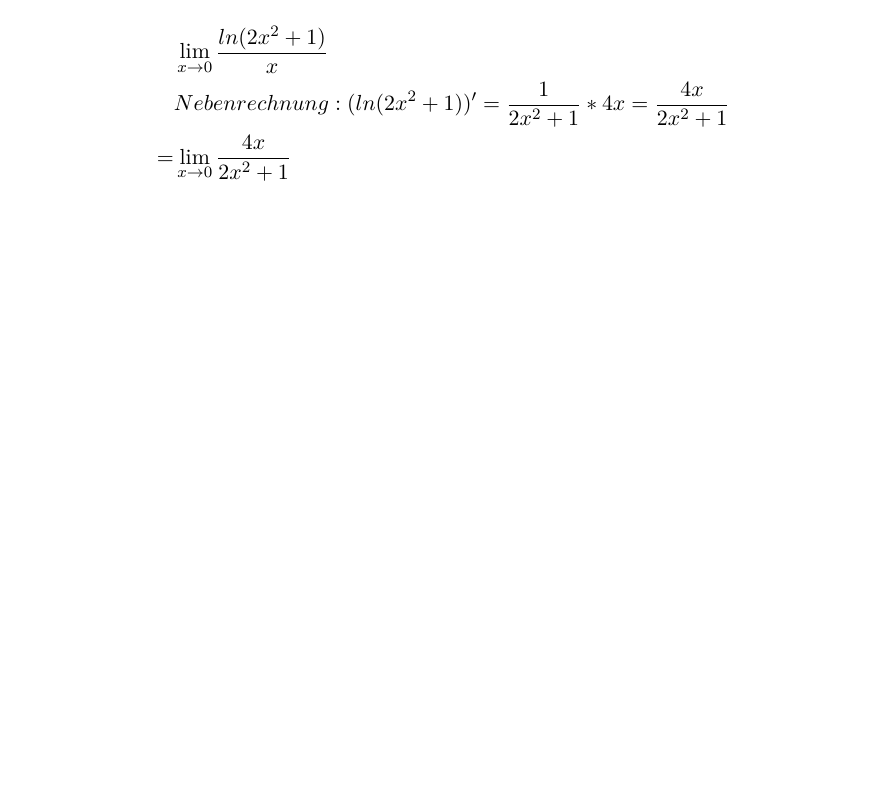
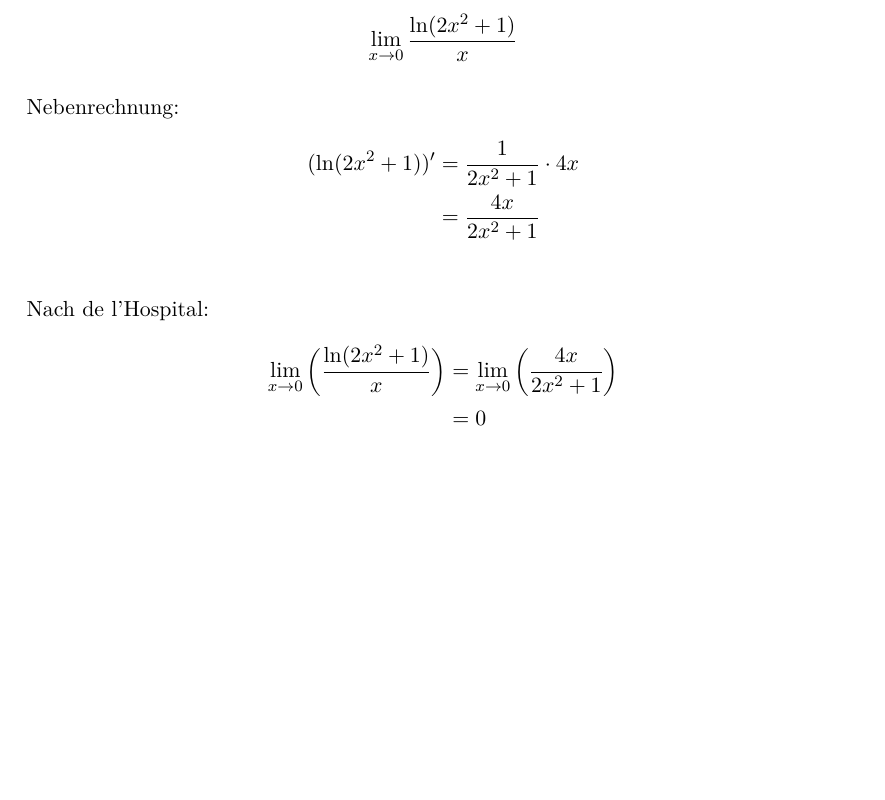
Before and after one commit to xamoeY/uni, a LaTeX problem sheet (ala/Homework-2012-06-21.tex): part of page 7 of 9, cut so that both start at the same text, the shorter picture padded with empty space. Compiled offline with pdfLaTeX; an older LaTeX class or package is replaced by its successor.

Commit message:
3.c) in schöner (überarbeitet)

```diff
--- a/ala/Homework-2012-06-21.tex
+++ b/ala/Homework-2012-06-21.tex
@@ -170,11 +170,16 @@ T_3(x)& = 1 + \frac 1 5 x - \frac 1 {50} x^2 + \frac 1 {125} x^3
 = &-\frac{1}{5}
 \end{align}
 \subsection{c)}
+\[\lim_{x\to 0} \frac {\ln(2x^2 + 1)} {x}\] \\
+Nebenrechnung:
 \begin{align}
-&\lim_{x\to 0} \frac {ln(2x^2 + 1)} {x} \\
-&Nebenrechnung: (ln(2x^2 + 1))' = \frac{1}{2x^2 + 1} * 4x = \frac{4x}{2x^2 +1} \\
-= &\lim_{x\to 0} \frac{4x} {2x^2 + 1} \\
-= &0
+(\ln(2x^2 + 1))' &= \frac{1}{2x^2 + 1} \cdot 4x\\
+	&= \frac{4x}{2x^2 +1} \\
+\end{align}
+Nach de l'Hospital:
+\begin{align}
+\lim_{x\to 0} \bigg(\frac {\ln(2x^2 + 1)} {x}\bigg) &= \lim_{x\to 0} \bigg(\frac{4x} {2x^2 + 1}\bigg) \\
+	&= 0
 \end{align}
 \newpage
 \section{4.}
```
